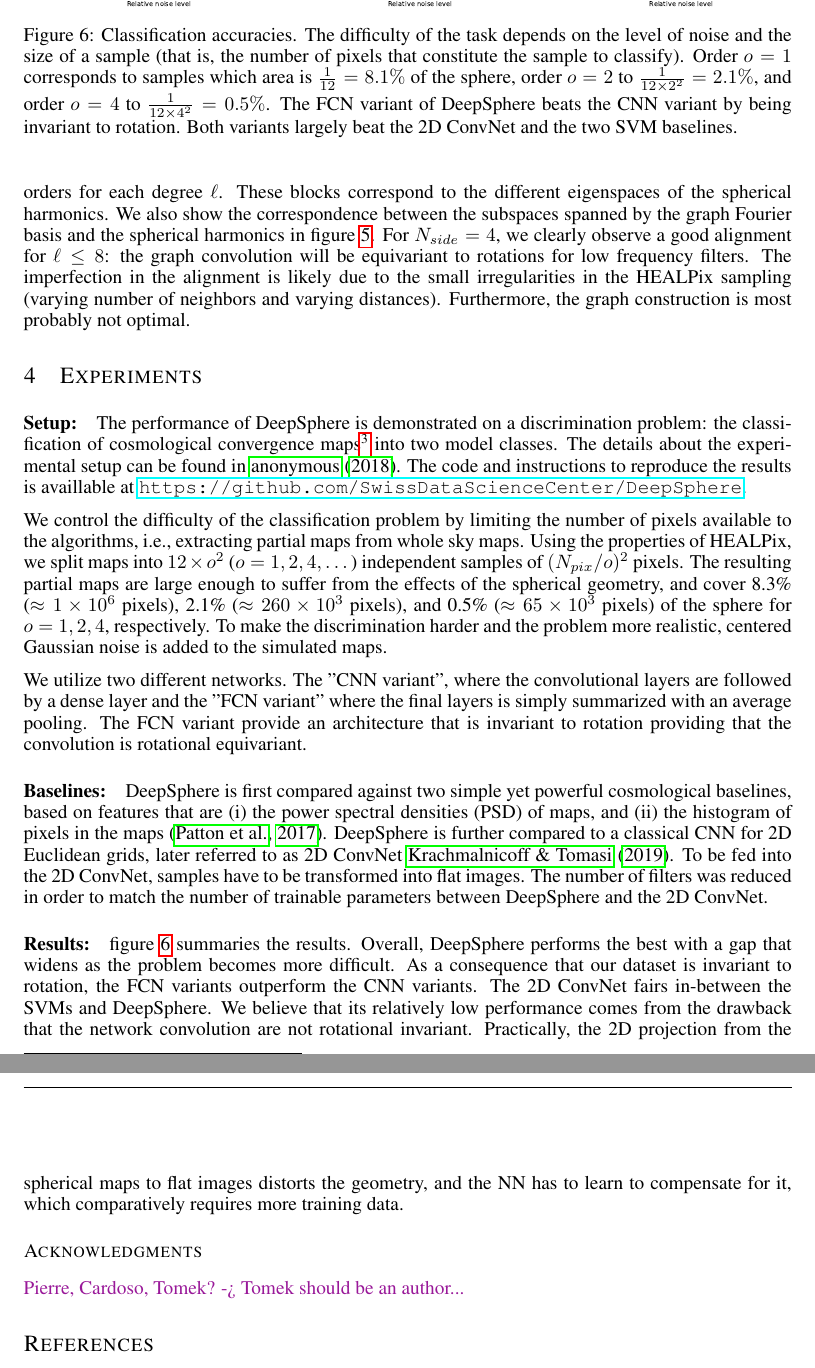
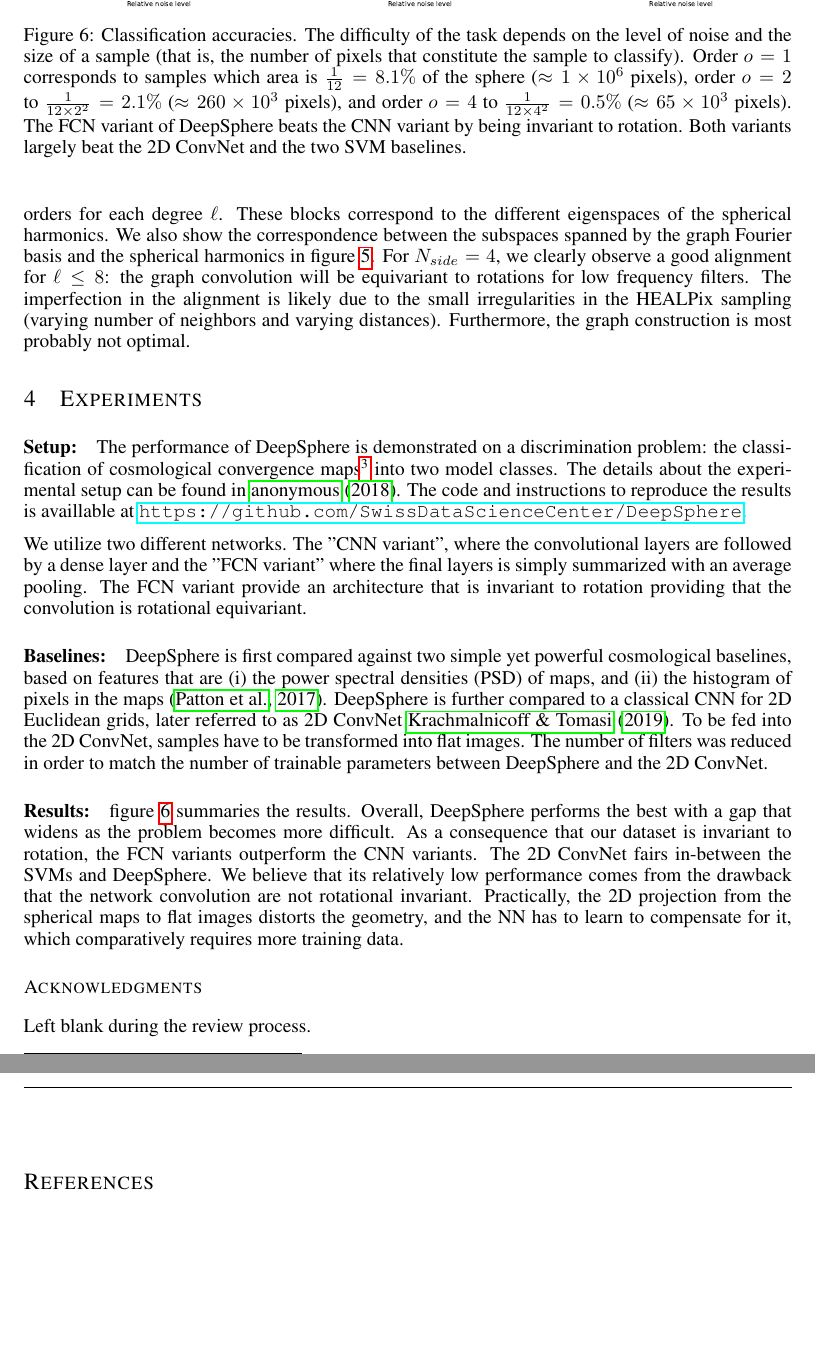
Before and after one commit to deepsphere/paper-deepsphere-rlgm2019, a LaTeX paper (deepsphere.tex): two parts of pages 4 and 5 of 6, joined at a grey line, cut so that both start at the same text, the shorter picture padded with empty space. Compiled offline with pdfLaTeX.

Commit message:
yeah, we fit 4 pages

```diff
--- a/deepsphere.tex
+++ b/deepsphere.tex
@@ -401,7 +401,7 @@ Furthermore, the graph construction is most probably not optimal.
 	\caption{
 		Classification accuracies.
 		% of the fully convolutional variant of DeepSphere (DeepSphere FCN), the standard convolutional variant of DeepSphere (DeepSphere CNN), the fully convolutional 2D ConvNet (2D ConvNet FCN), the standard 2D ConvNet (2D ConvNet CNN), the support vector machine (SVM) with the power spectral density (PSD) as features, and the SVM with the histogram as features.
-		The difficulty of the task depends on the level of noise and the size of a sample (that is, the number of pixels that constitute the sample to classify). Order $o=1$ corresponds to samples which area is $\frac{1}{12}=8.1\%$ of the sphere, order $o=2$ to $\frac{1}{12 \times 2^2} = 2.1\%$, and order $o=4$ to $\frac{1}{12 \times 4^2} = 0.5\%$.
+		The difficulty of the task depends on the level of noise and the size of a sample (that is, the number of pixels that constitute the sample to classify). Order $o=1$ corresponds to samples which area is $\frac{1}{12}=8.1\%$ of the sphere ($\approx 1 \times 10^6$ pixels), order $o=2$ to $\frac{1}{12 \times 2^2} = 2.1\%$ ($\approx 260 \times 10^3$ pixels), and order $o=4$ to $\frac{1}{12 \times 4^2} = 0.5\%$ ($\approx 65 \times 10^3$ pixels).
 		% The standard deviation of the added Gaussian noise varies from zero to $2\times$ the standard deviation of pixel's values in the noiseless maps.
 		% It is clear from those results that the noise makes the problem harder, and that having more pixels available to classify a sample makes the problem easier (the classifier having more evidence to make a decision).
 		The FCN variant of DeepSphere beats the CNN variant by being invariant to rotation. Both variants largely beat the 2D ConvNet and the two SVM baselines.
@@ -419,9 +419,9 @@ The performance of DeepSphere is demonstrated on a discrimination problem: the c
 The details about the experimental setup can be found in \cite{perraudin2018deepsphere}. The code and instructions to reproduce the results is availlable at \url{https://github.com/SwissDataScienceCenter/DeepSphere}.
 % \todo{While we only demonstrate a classification task here, other tasks, such as regression or segmentation, are also possible.}
 
-We control the difficulty of the classification problem by limiting the number of pixels available to the algorithms, i.e., extracting partial maps from whole sky maps.
-Using the properties of HEALPix, we split maps into $12 \times o^2$ ($o=1,2,4,\dots$) independent samples of $(N_{pix} / o)^2$ pixels. The resulting partial maps are large enough to suffer from the effects of the spherical geometry, and cover 8.3\% ($\approx 1 \times 10^6$ pixels), 2.1\% ($\approx 260 \times 10^3$ pixels), and 0.5\% ($\approx 65 \times 10^3$ pixels) of the sphere for $o=1,2,4$, respectively.
-To make the discrimination harder and the problem more realistic, centered Gaussian noise is added to the simulated maps.
+% We control the difficulty of the classification problem by limiting the number of pixels available to the algorithms, i.e., extracting partial maps from whole sky maps.
+% Using the properties of HEALPix, we split maps into $12 \times o^2$ ($o=1,2,4,\dots$) independent samples of $(N_{pix} / o)^2$ pixels. The resulting partial maps are large enough to suffer from the effects of the spherical geometry, and cover 8.3\% ($\approx 1 \times 10^6$ pixels), 2.1\% ($\approx 260 \times 10^3$ pixels), and 0.5\% ($\approx 65 \times 10^3$ pixels) of the sphere for $o=1,2,4$, respectively.
+% To make the discrimination harder and the problem more realistic, centered Gaussian noise is added to the simulated maps.
 % \todo{The standard deviation of the noise varies from zero (i.e., no noise) to $2\times$ the standard deviation of pixel's values in the noiseless maps.}
 
 We utilize two different networks. The "CNN variant", where the convolutional layers are followed by a dense layer and the "FCN variant" where the final layers is simply summarized with an average pooling.
@@ -513,8 +513,8 @@ Practically, the 2D projection from the spherical maps to flat images distorts t
 % Part of a broader research effort to explore the use of GSP to solve continuous problems.
 
 \subsubsection*{Acknowledgments}
-
-\todo{Pierre, Cardoso, Tomek? -> Tomek should be an author...}
+Left blank during the review process.
+% \todo{Pierre, Cardoso, Tomek? -> Tomek should be an author...}
 
 \bibliography{refs}
 \bibliographystyle{iclr2019}
```
